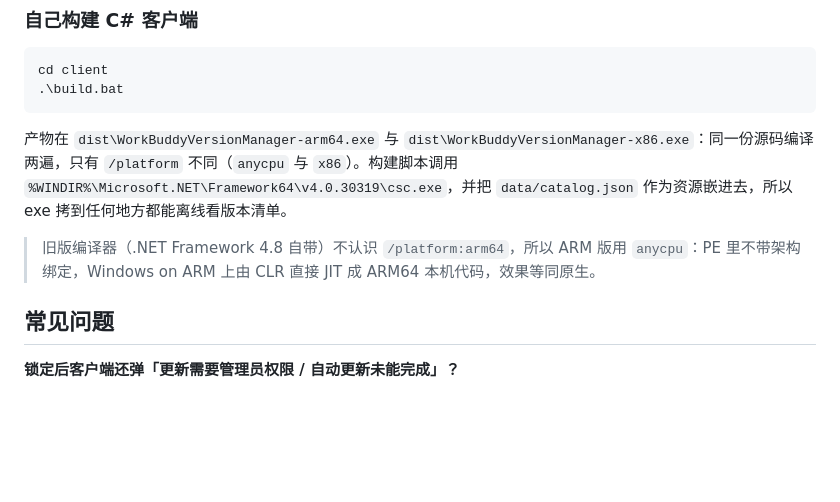
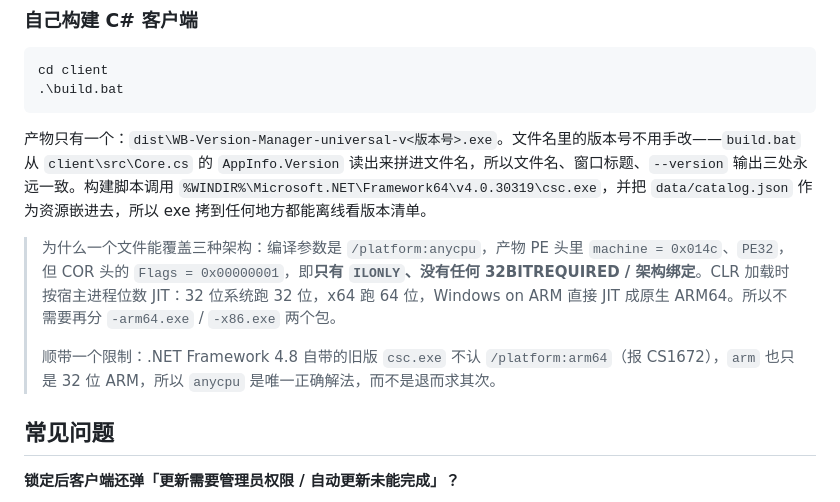
Before and after one commit to firlsy/wb-version-manager, a Markdown page: README.md, the part around one of its changes. GitHub-like rendering; blank space fills up the shorter version.

````diff
--- a/README.md
+++ b/README.md
@@ -238,9 +238,11 @@ cd client
 .\build.bat
 ```
 
-产物在 `dist\WorkBuddyVersionManager-arm64.exe` 与 `dist\WorkBuddyVersionManager-x86.exe`：同一份源码编译两遍，只有 `/platform` 不同（`anycpu` 与 `x86`）。构建脚本调用 `%WINDIR%\Microsoft.NET\Framework64\v4.0.30319\csc.exe`，并把 `data/catalog.json` 作为资源嵌进去，所以 exe 拷到任何地方都能离线看版本清单。
+产物只有一个：`dist\WB-Version-Manager-universal-v<版本号>.exe`。文件名里的版本号不用手改——`build.bat` 从 `client\src\Core.cs` 的 `AppInfo.Version` 读出来拼进文件名，所以文件名、窗口标题、`--version` 输出三处永远一致。构建脚本调用 `%WINDIR%\Microsoft.NET\Framework64\v4.0.30319\csc.exe`，并把 `data/catalog.json` 作为资源嵌进去，所以 exe 拷到任何地方都能离线看版本清单。
 
-> 旧版编译器（.NET Framework 4.8 自带）不认识 `/platform:arm64`，所以 ARM 版用 `anycpu`：PE 里不带架构绑定，Windows on ARM 上由 CLR 直接 JIT 成 ARM64 本机代码，效果等同原生。
+> 为什么一个文件能覆盖三种架构：编译参数是 `/platform:anycpu`，产物 PE 头里 `machine = 0x014c`、`PE32`，但 COR 头的 `Flags = 0x00000001`，即**只有 `ILONLY`、没有任何 32BITREQUIRED / 架构绑定**。CLR 加载时按宿主进程位数 JIT：32 位系统跑 32 位，x64 跑 64 位，Windows on ARM 直接 JIT 成原生 ARM64。所以不需要再分 `-arm64.exe` / `-x86.exe` 两个包。
+>
+> 顺带一个限制：.NET Framework 4.8 自带的旧版 `csc.exe` 不认 `/platform:arm64`（报 CS1672），`arm` 也只是 32 位 ARM，所以 `anycpu` 是唯一正确解法，而不是退而求其次。
 
 
 ## 常见问题
````
Also changed, not shown: other parts of README.md (+26 -18 lines), docs/screenshot-client.png, docs/screenshot-main.png, 10 other files.
